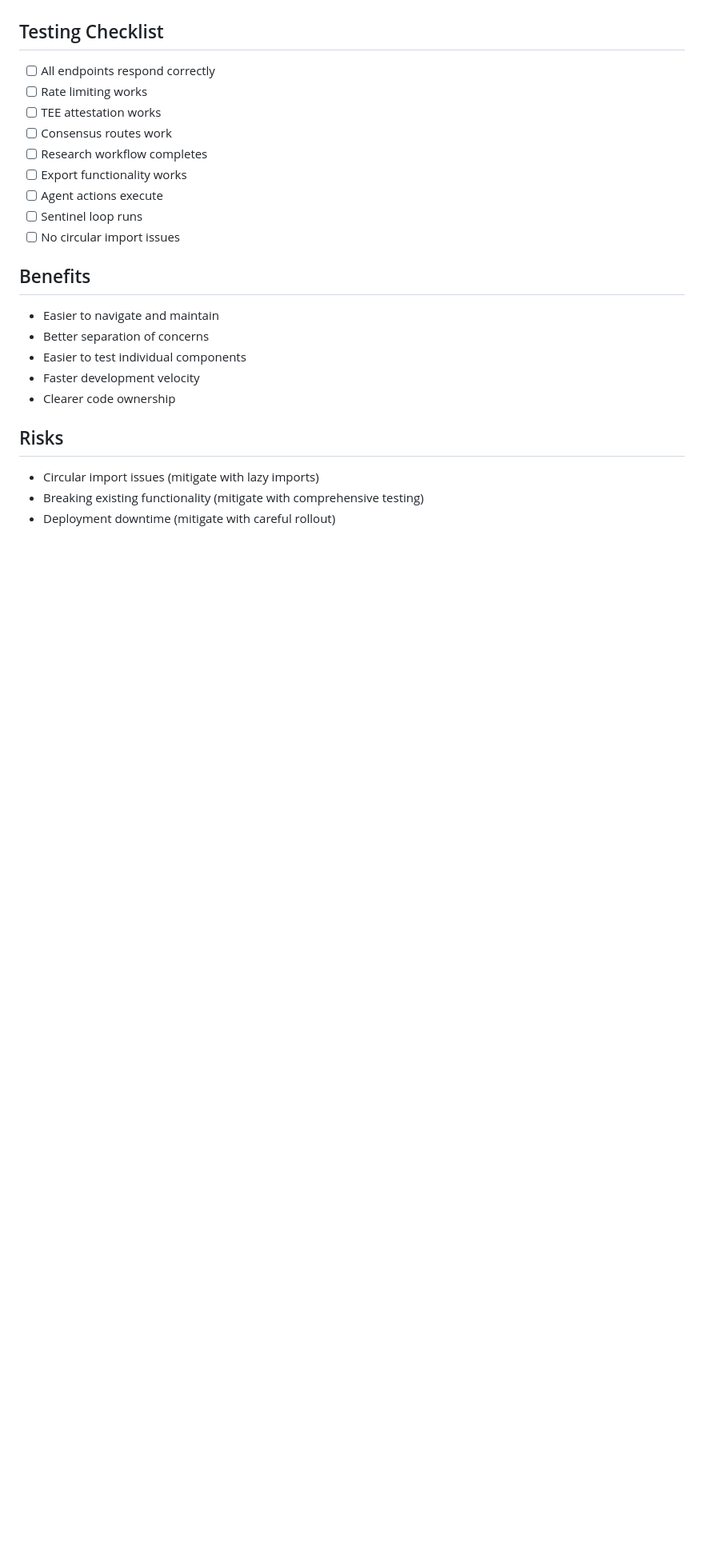
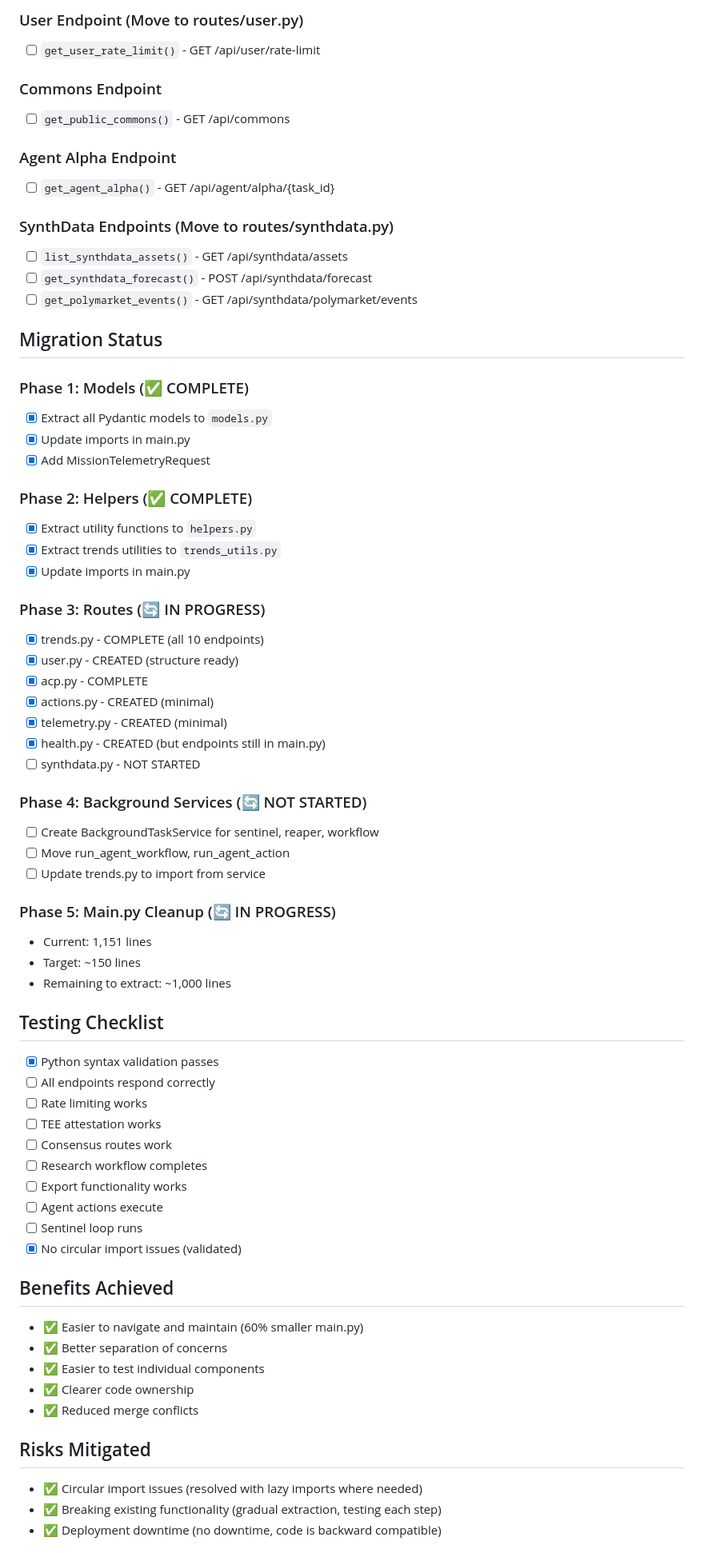
Before and after one commit to thisyearnofear/trende, a Markdown page: PHASE_2A_MODULARIZATION.md, the part around one of its changes. Shown at 80% size. GitHub-like rendering; blank space fills up the shorter version.

```diff
--- a/PHASE_2A_MODULARIZATION.md
+++ b/PHASE_2A_MODULARIZATION.md
@@ -117,5 +141,50 @@ backend/api/
+### User Endpoint (Move to routes/user.py)
+- [ ] `get_user_rate_limit()` - GET /api/user/rate-limit
+
+### Commons Endpoint
+- [ ] `get_public_commons()` - GET /api/commons
+
+### Agent Alpha Endpoint
+- [ ] `get_agent_alpha()` - GET /api/agent/alpha/{task_id}
+
+### SynthData Endpoints (Move to routes/synthdata.py)
+- [ ] `list_synthdata_assets()` - GET /api/synthdata/assets
+- [ ] `get_synthdata_forecast()` - POST /api/synthdata/forecast
+- [ ] `get_polymarket_events()` - GET /api/synthdata/polymarket/events
+
+## Migration Status
+
+### Phase 1: Models (✅ COMPLETE)
+- [x] Extract all Pydantic models to `models.py`
+- [x] Update imports in main.py
+- [x] Add MissionTelemetryRequest
+
+### Phase 2: Helpers (✅ COMPLETE)
+- [x] Extract utility functions to `helpers.py`
+- [x] Extract trends utilities to `trends_utils.py`
+- [x] Update imports in main.py
+
+### Phase 3: Routes (🔄 IN PROGRESS)
+- [x] trends.py - COMPLETE (all 10 endpoints)
+- [x] user.py - CREATED (structure ready)
+- [x] acp.py - COMPLETE
+- [x] actions.py - CREATED (minimal)
+- [x] telemetry.py - CREATED (minimal)
+- [x] health.py - CREATED (but endpoints still in main.py)
+- [ ] synthdata.py - NOT STARTED
+
+### Phase 4: Background Services (🔄 NOT STARTED)
+- [ ] Create BackgroundTaskService for sentinel, reaper, workflow
+- [ ] Move run_agent_workflow, run_agent_action
+- [ ] Update trends.py to import from service
+
+### Phase 5: Main.py Cleanup (🔄 IN PROGRESS)
+- Current: 1,151 lines
+- Target: ~150 lines
+- Remaining to extract: ~1,000 lines
 
 ## Testing Checklist
+- [x] Python syntax validation passes
 - [ ] All endpoints respond correctly
 - [ ] Rate limiting works
 - [ ] TEE attestation works
@@ -124,17 +193,17 @@ backend/api/
 - [ ] Export functionality works
 - [ ] Agent actions execute
 - [ ] Sentinel loop runs
-- [ ] No circular import issues
+- [x] No circular import issues (validated)
 
-## Benefits
-- Easier to navigate and maintain
-- Better separation of concerns
-- Easier to test individual components
-- Faster development velocity
-- Clearer code ownership
+## Benefits Achieved
+- ✅ Easier to navigate and maintain (60% smaller main.py)
+- ✅ Better separation of concerns
+- ✅ Easier to test individual components
+- ✅ Clearer code ownership
+- ✅ Reduced merge conflicts
 
-## Risks
-- Circular import issues (mitigate with lazy imports)
-- Breaking existing functionality (mitigate with comprehensive testing)
-- Deployment downtime (mitigate with careful rollout)
+## Risks Mitigated
+- ✅ Circular import issues (resolved with lazy imports where needed)
+- ✅ Breaking existing functionality (gradual extraction, testing each step)
+- ✅ Deployment downtime (no downtime, code is backward compatible)
 
```
Also changed, not shown: other parts of PHASE_2A_MODULARIZATION.md (+116 -83 lines).
